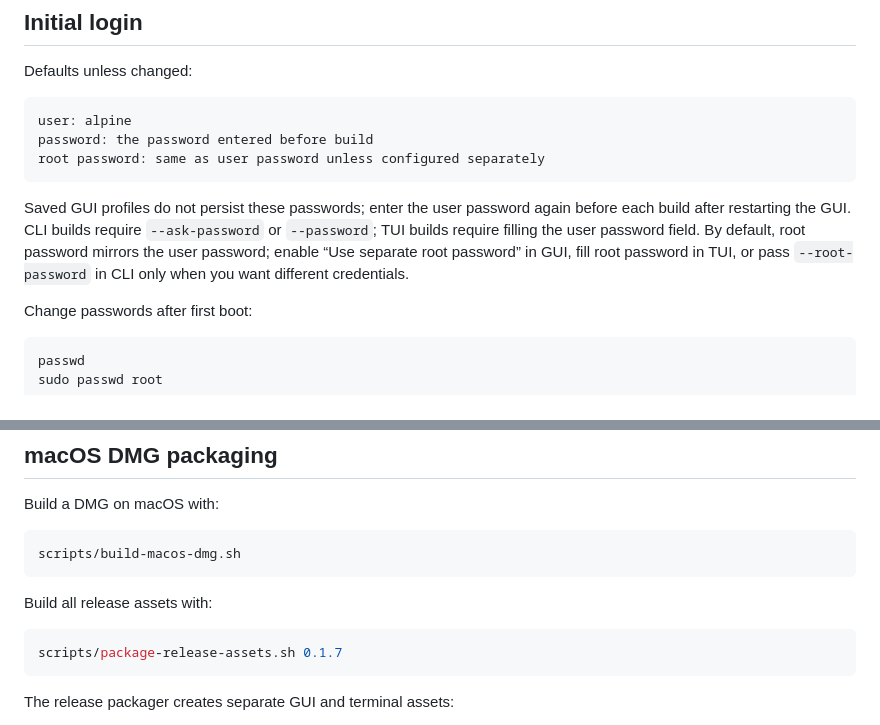
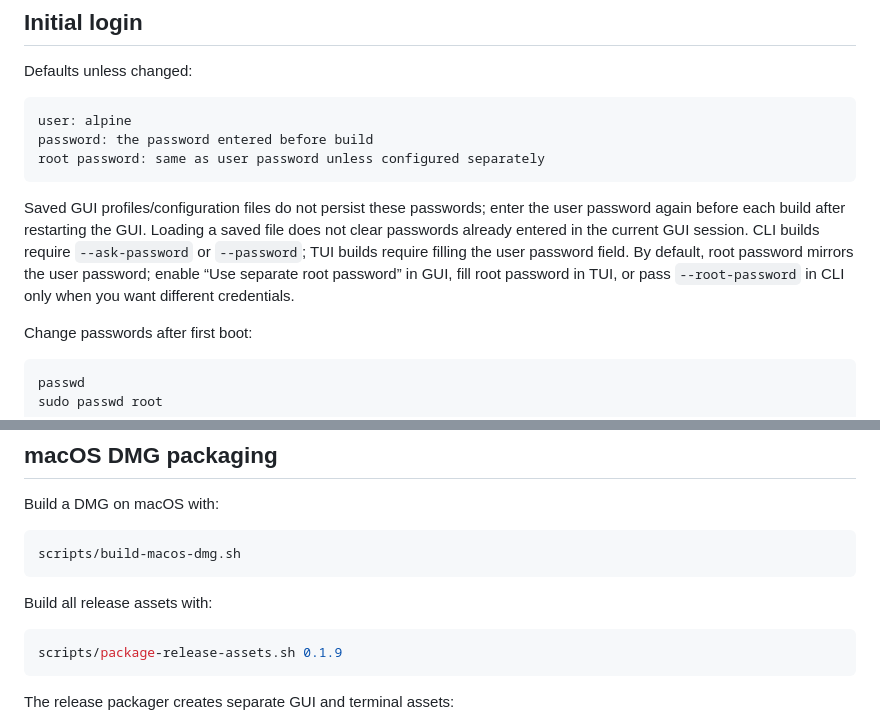
Before and after one commit to pabloflores465/alpine-usb-installer, a Markdown page: README.md, 2 parts joined by grey strips. Drawn GitHub-style.

````diff
--- a/README.md
+++ b/README.md
@@ -412,7 +414,7 @@ password: the password entered before build
 root password: same as user password unless configured separately
 ```
 
-Saved GUI profiles do not persist these passwords; enter the user password again before each build after restarting the GUI. CLI builds require `--ask-password` or `--password`; TUI builds require filling the user password field. By default, root password mirrors the user password; enable “Use separate root password” in GUI, fill root password in TUI, or pass `--root-password` in CLI only when you want different credentials.
+Saved GUI profiles/configuration files do not persist these passwords; enter the user password again before each build after restarting the GUI. Loading a saved file does not clear passwords already entered in the current GUI session. CLI builds require `--ask-password` or `--password`; TUI builds require filling the user password field. By default, root password mirrors the user password; enable “Use separate root password” in GUI, fill root password in TUI, or pass `--root-password` in CLI only when you want different credentials.
 
 Change passwords after first boot:
 
@@ -432,7 +434,7 @@ scripts/build-macos-dmg.sh
 Build all release assets with:
 
 ```sh
-scripts/package-release-assets.sh 0.1.7
+scripts/package-release-assets.sh 0.1.9
 ```
 
 The release packager creates separate GUI and terminal assets:
````
Also changed, not shown: other parts of README.md (+7 -5 lines), docs/assets/gui-overview.png (added), 10 other files.
